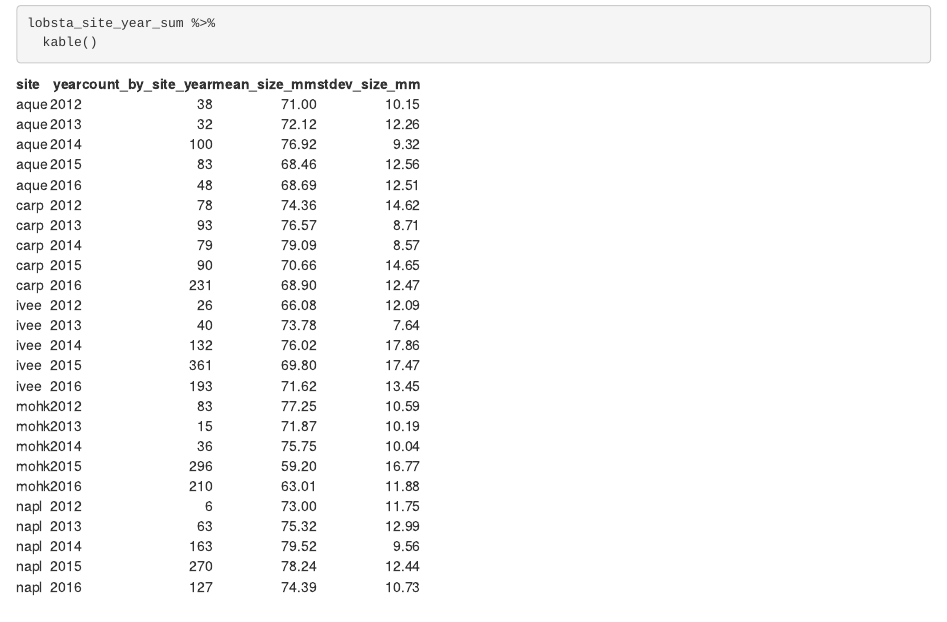
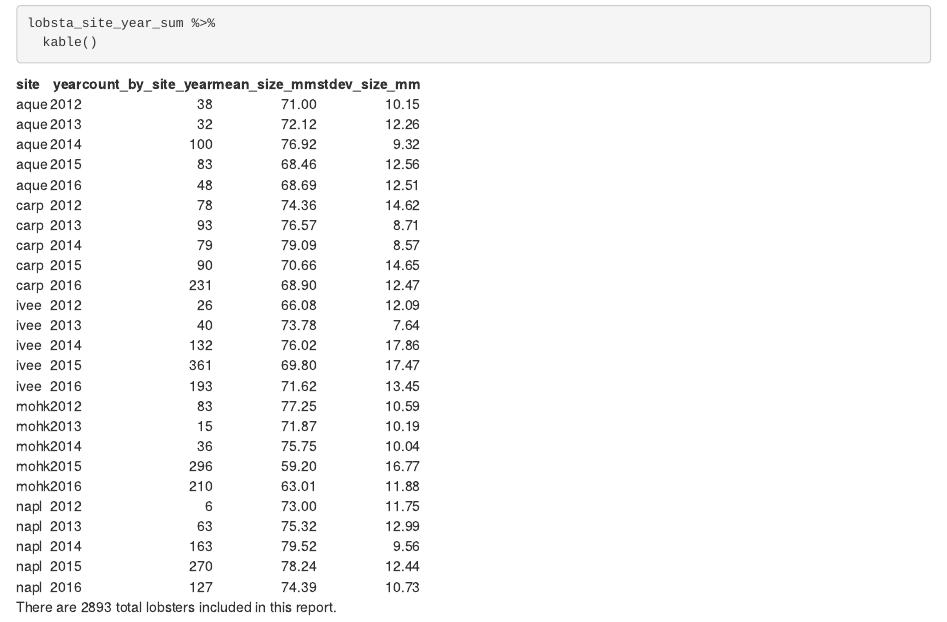
Before and after one commit to bjc33/rstudio_2020_r4xcel, an R Markdown document (pivot_lobsters.rmd): the page in a window 1100 px wide, from 3420 px down. The pictures show the output file pivot_lobsters.html that the author committed with the source, opened offline.

````diff
--- a/pivot_lobsters.rmd
+++ b/pivot_lobsters.rmd
@@ -83,3 +83,5 @@
 
 
 ```
+
+There are `r nrow(lobsters)` total lobsters included in this report.
````
Also changed, not shown: figures/lobsta_plot.png (added), pivot_lobsters.html.
